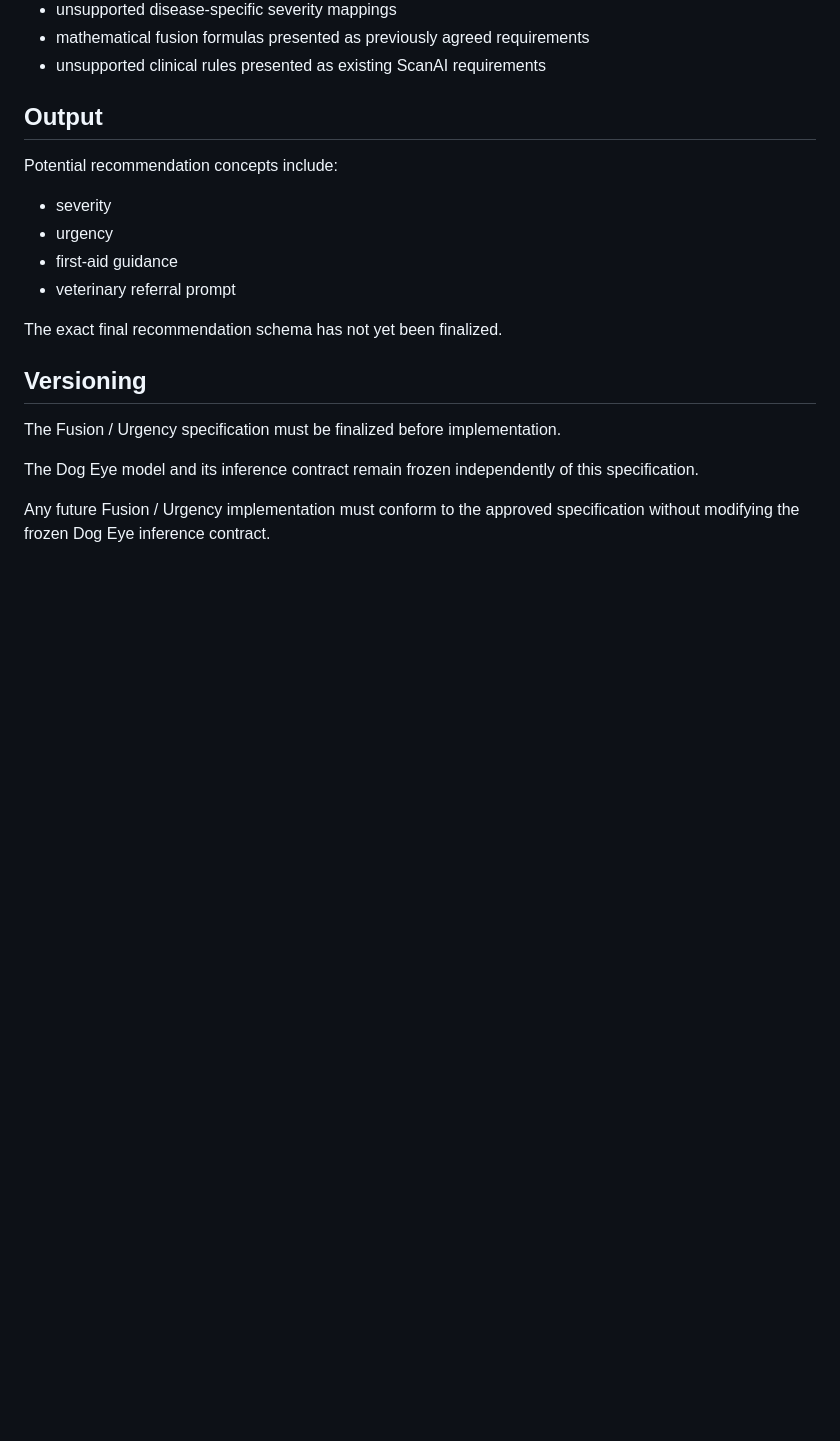
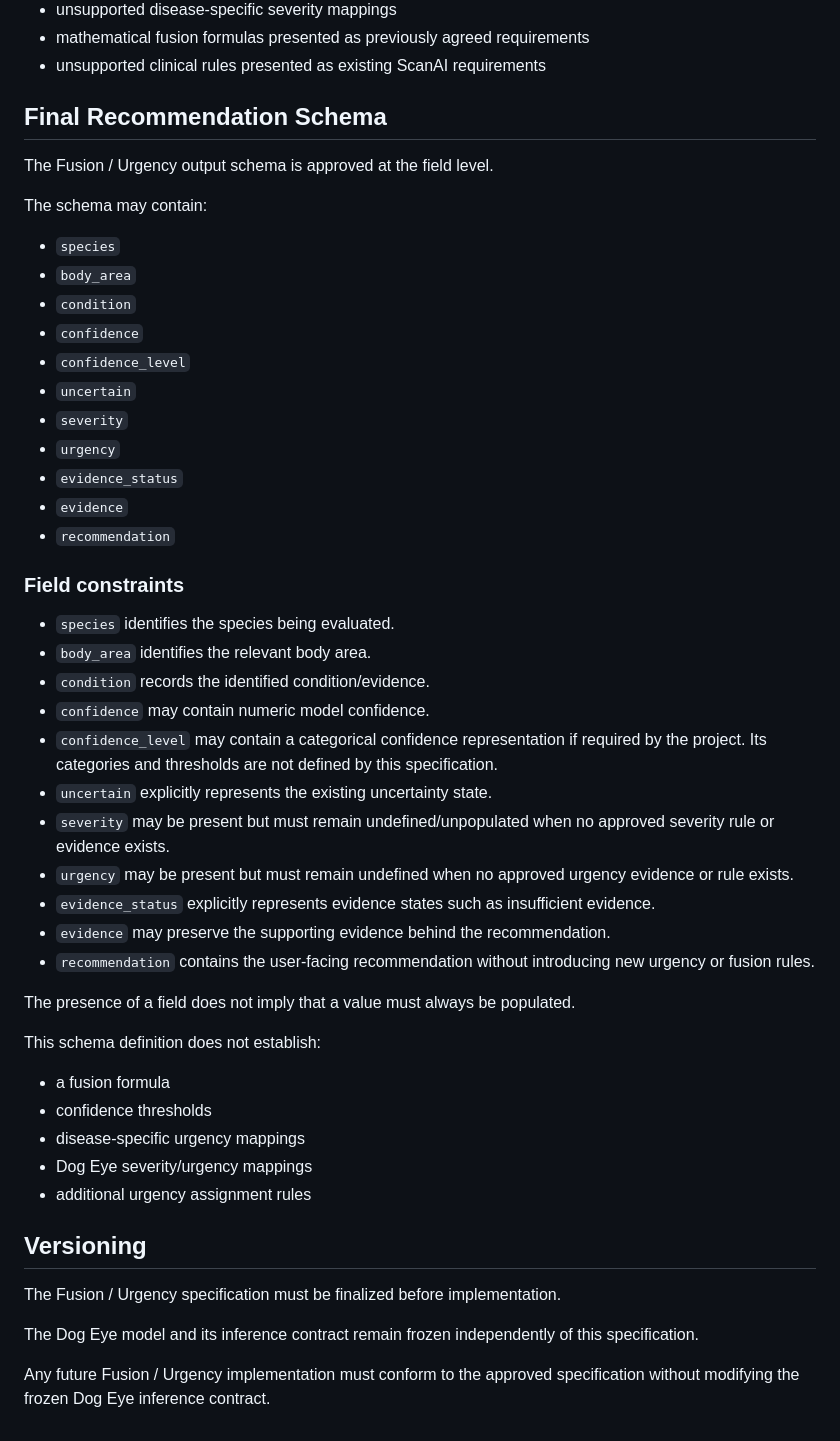
Before and after one commit to Asish-K15/scanAI, a Markdown page: docs/FUSION_URGENCY_SPEC.md, the part around the change. GitHub-like rendering; blank space fills up the shorter version.

Commit message:
Define fusion recommendation schema

```diff
--- a/docs/FUSION_URGENCY_SPEC.md
+++ b/docs/FUSION_URGENCY_SPEC.md
@@ -246,16 +246,47 @@ The following must not be introduced without explicit project approval:
 - mathematical fusion formulas presented as previously agreed requirements
 - unsupported clinical rules presented as existing ScanAI requirements
 
-## Output
+## Final Recommendation Schema
 
-Potential recommendation concepts include:
+The Fusion / Urgency output schema is approved at the field level.
 
-- severity
-- urgency
-- first-aid guidance
-- veterinary referral prompt
+The schema may contain:
 
-The exact final recommendation schema has not yet been finalized.
+- `species`
+- `body_area`
+- `condition`
+- `confidence`
+- `confidence_level`
+- `uncertain`
+- `severity`
+- `urgency`
+- `evidence_status`
+- `evidence`
+- `recommendation`
+
+### Field constraints
+
+- `species` identifies the species being evaluated.
+- `body_area` identifies the relevant body area.
+- `condition` records the identified condition/evidence.
+- `confidence` may contain numeric model confidence.
+- `confidence_level` may contain a categorical confidence representation if required by the project. Its categories and thresholds are not defined by this specification.
+- `uncertain` explicitly represents the existing uncertainty state.
+- `severity` may be present but must remain undefined/unpopulated when no approved severity rule or evidence exists.
+- `urgency` may be present but must remain undefined when no approved urgency evidence or rule exists.
+- `evidence_status` explicitly represents evidence states such as insufficient evidence.
+- `evidence` may preserve the supporting evidence behind the recommendation.
+- `recommendation` contains the user-facing recommendation without introducing new urgency or fusion rules.
+
+The presence of a field does not imply that a value must always be populated.
+
+This schema definition does not establish:
+
+- a fusion formula
+- confidence thresholds
+- disease-specific urgency mappings
+- Dog Eye severity/urgency mappings
+- additional urgency assignment rules
 
 ## Versioning
 
```
